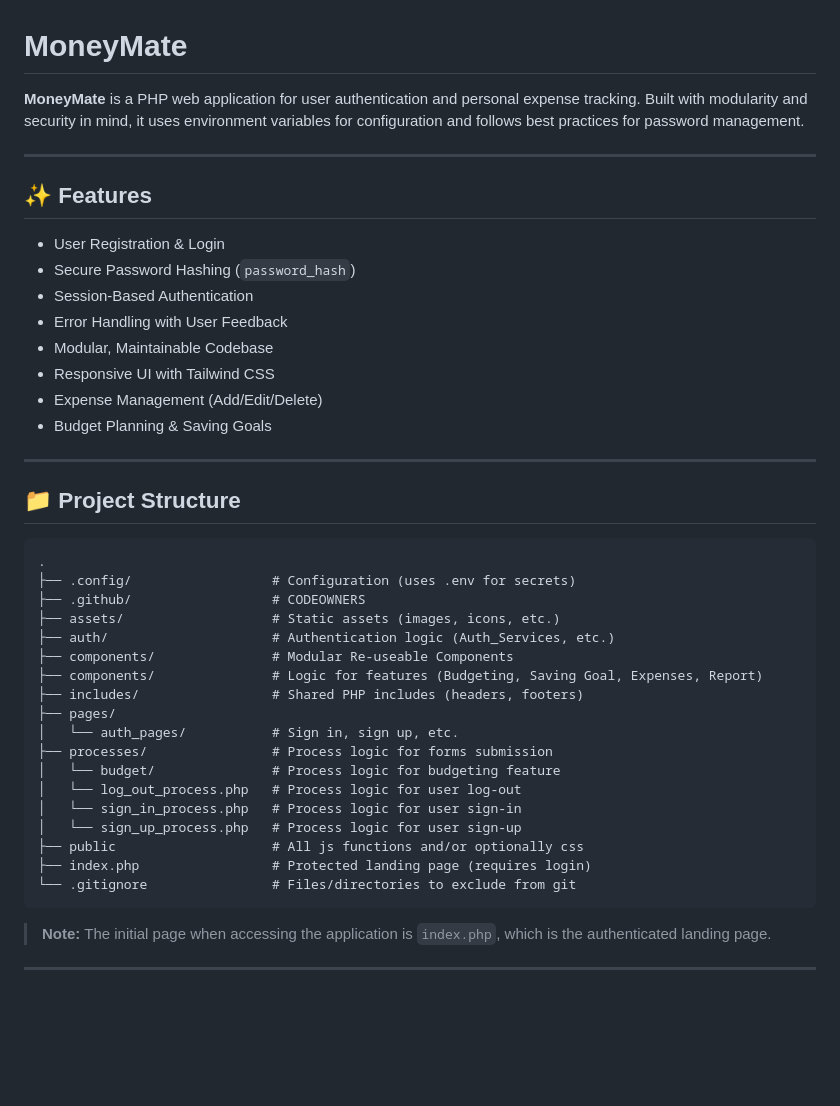
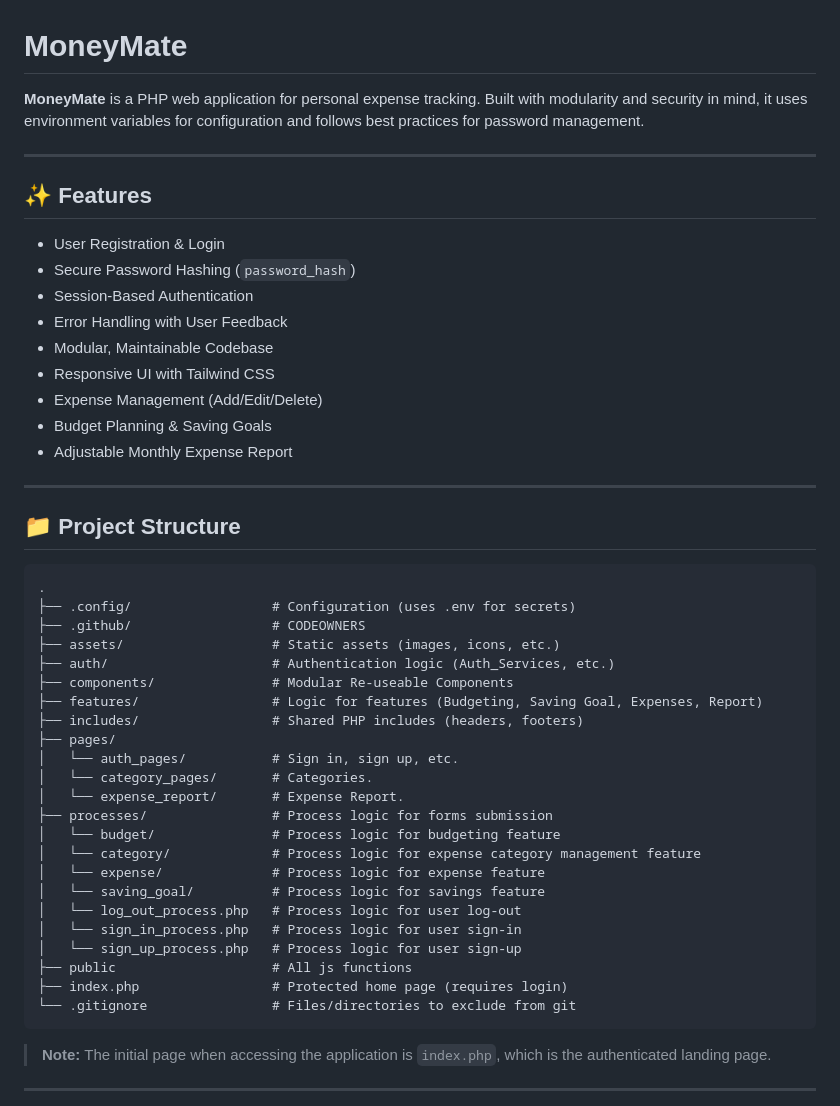
Before and after one commit to tristanaja/money-mate, a Markdown page: README.md, the part around the change. GitHub-like rendering; blank space fills up the shorter version.

Commit message:
chores: Update README

````diff
--- a/README.md
+++ b/README.md
@@ -1,6 +1,6 @@
 # MoneyMate
 
-**MoneyMate** is a PHP web application for user authentication and personal expense tracking. Built with modularity and security in mind, it uses environment variables for configuration and follows best practices for password management.
+**MoneyMate** is a PHP web application for personal expense tracking. Built with modularity and security in mind, it uses environment variables for configuration and follows best practices for password management.
 
 ---
 
@@ -14,6 +14,7 @@
 - Responsive UI with Tailwind CSS
 - Expense Management (Add/Edit/Delete)
 - Budget Planning & Saving Goals
+- Adjustable Monthly Expense Report
 
 ---
 
@@ -26,17 +27,22 @@
 ├── assets/                   # Static assets (images, icons, etc.)
 ├── auth/                     # Authentication logic (Auth_Services, etc.)
 ├── components/               # Modular Re-useable Components
-├── components/               # Logic for features (Budgeting, Saving Goal, Expenses, Report)
+├── features/                 # Logic for features (Budgeting, Saving Goal, Expenses, Report)
 ├── includes/                 # Shared PHP includes (headers, footers)
 ├── pages/
 │   └── auth_pages/           # Sign in, sign up, etc.
+│   └── category_pages/       # Categories.
+│   └── expense_report/       # Expense Report.
 ├── processes/                # Process logic for forms submission
 │   └── budget/               # Process logic for budgeting feature
+│   └── category/             # Process logic for expense category management feature
+│   └── expense/              # Process logic for expense feature
+│   └── saving_goal/          # Process logic for savings feature
 │   └── log_out_process.php   # Process logic for user log-out
 │   └── sign_in_process.php   # Process logic for user sign-in
 │   └── sign_up_process.php   # Process logic for user sign-up
-├── public                    # All js functions and/or optionally css
-├── index.php                 # Protected landing page (requires login)
+├── public                    # All js functions
+├── index.php                 # Protected home page (requires login)
 └── .gitignore                # Files/directories to exclude from git
 ```
 
````
